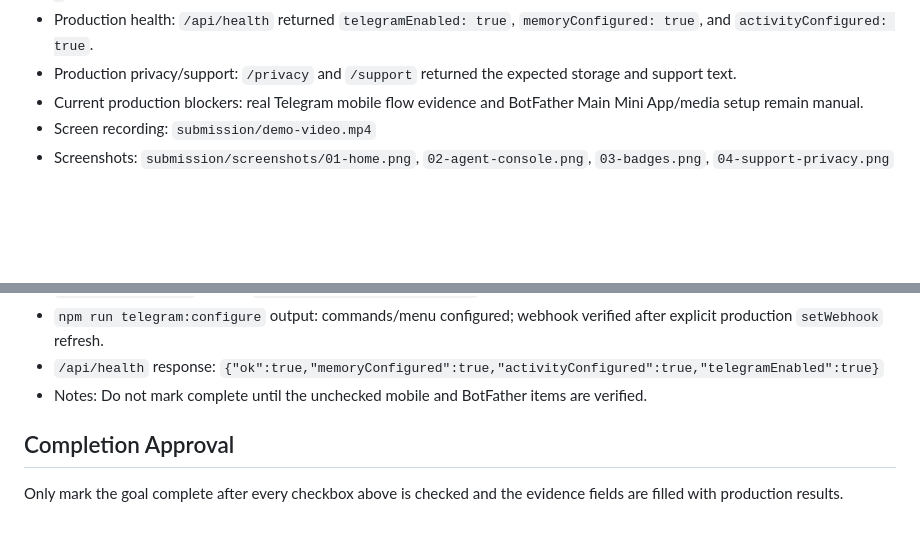
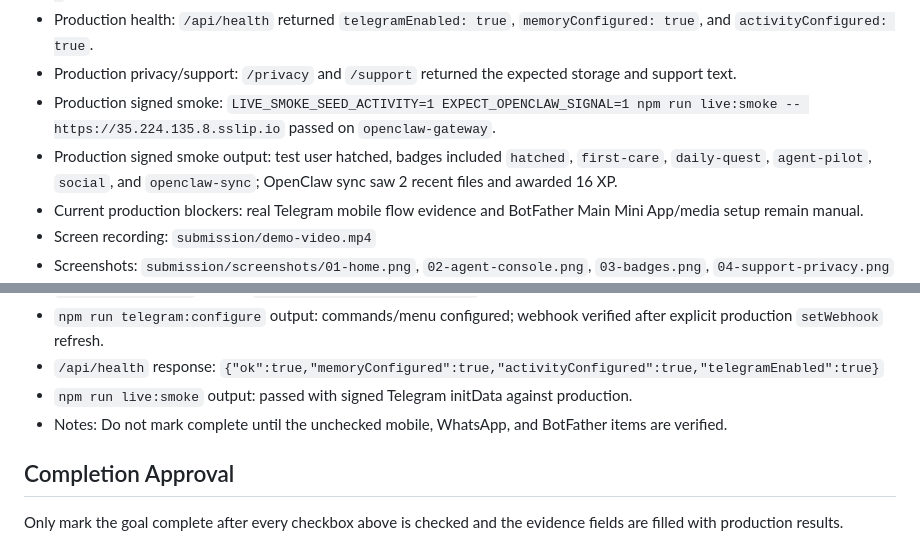
Before and after one commit to mturac/agent-pet-telegram, a Markdown page: LIVE_TEST_RESULTS.md, 2 parts joined by grey strips. Rendered like a GitHub page; blank space fills up the shorter version.

```diff
--- a/LIVE_TEST_RESULTS.md
+++ b/LIVE_TEST_RESULTS.md
@@ -46,6 +46,8 @@ Fill this after production deploy.
 - Webhook proof: `getWebhookInfo` reported `https://35.224.135.8.sslip.io/telegram/webhook`, `pending_update_count: 0`, and no last error.
 - Production health: `/api/health` returned `telegramEnabled: true`, `memoryConfigured: true`, and `activityConfigured: true`.
 - Production privacy/support: `/privacy` and `/support` returned the expected storage and support text.
+- Production signed smoke: `LIVE_SMOKE_SEED_ACTIVITY=1 EXPECT_OPENCLAW_SIGNAL=1 npm run live:smoke -- https://35.224.135.8.sslip.io` passed on `openclaw-gateway`.
+- Production signed smoke output: test user hatched, badges included `hatched`, `first-care`, `daily-quest`, `agent-pilot`, `social`, and `openclaw-sync`; OpenClaw sync saw 2 recent files and awarded 16 XP.
 - Current production blockers: real Telegram mobile flow evidence and BotFather Main Mini App/media setup remain manual.
 - Screen recording: `submission/demo-video.mp4`
 - Screenshots: `submission/screenshots/01-home.png`, `02-agent-console.png`, `03-badges.png`, `04-support-privacy.png`
@@ -56,7 +58,8 @@ Fill this after production deploy.
 - `npm run preflight` output: `Production preflight passed.`
 - `npm run telegram:configure` output: commands/menu configured; webhook verified after explicit production `setWebhook` refresh.
 - `/api/health` response: `{"ok":true,"memoryConfigured":true,"activityConfigured":true,"telegramEnabled":true}`
-- Notes: Do not mark complete until the unchecked mobile and BotFather items are verified.
+- `npm run live:smoke` output: passed with signed Telegram initData against production.
+- Notes: Do not mark complete until the unchecked mobile, WhatsApp, and BotFather items are verified.
 
 ## Completion Approval
 
```
Also changed, not shown: other parts of LIVE_TEST_RESULTS.md (+5 -5 lines), GOAL_AUDIT.md (+5 -1 lines).
